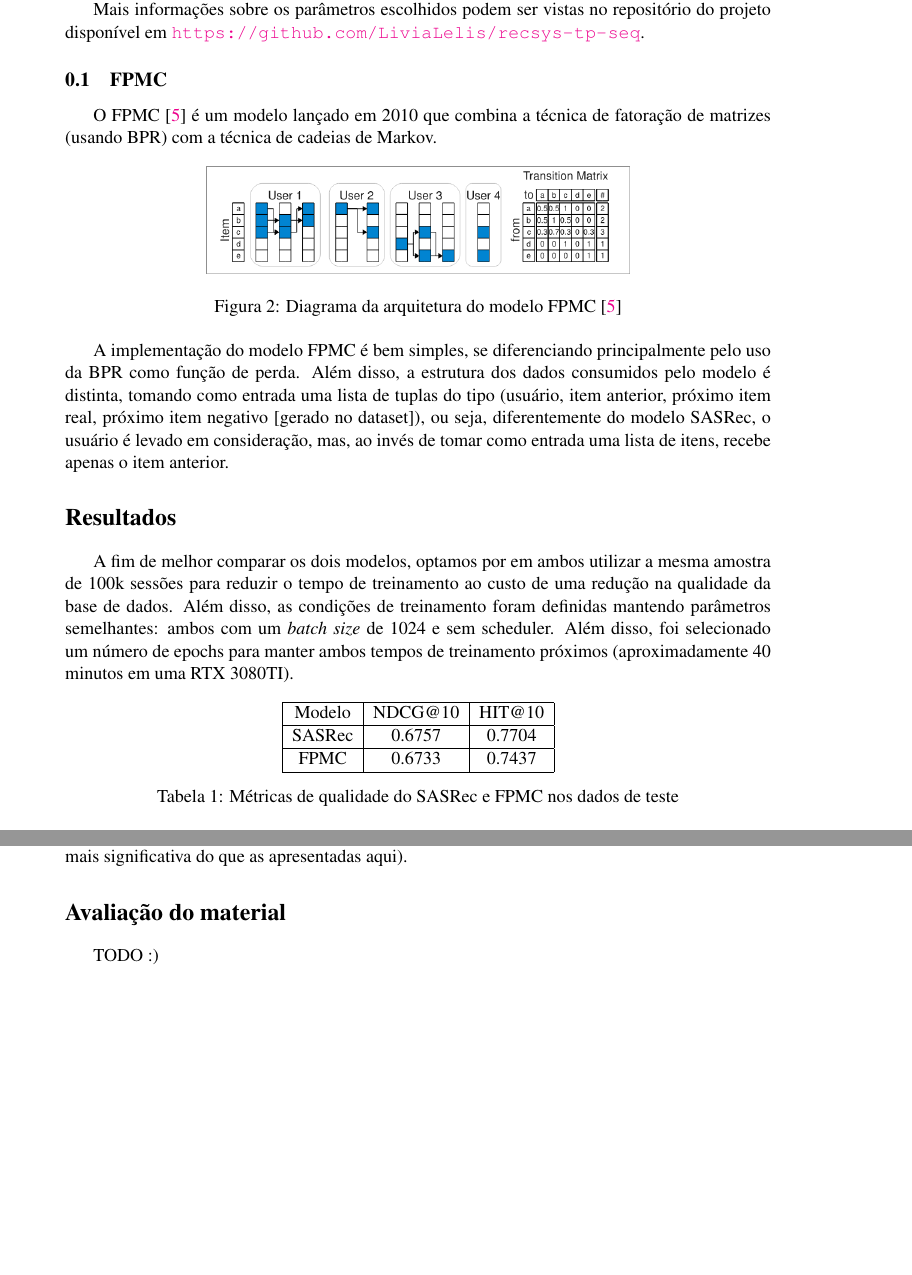
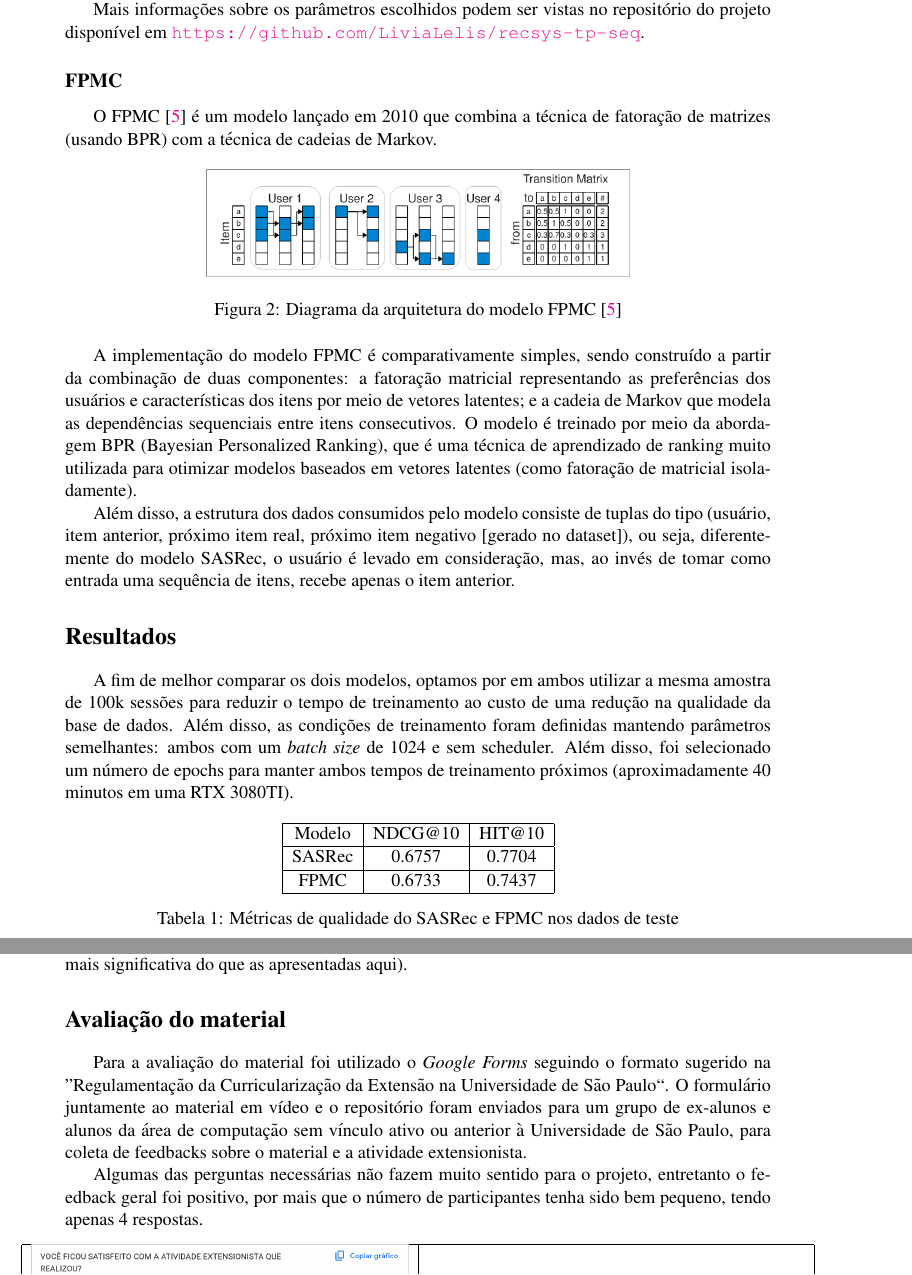
Before and after one commit to LiviaLelis/recsys-tp-seq, a LaTeX document (article/main.tex, which reads article/core.tex): two parts of pages 3 and 4 of 4 before the commit and two parts of pages 3 and 4 of 5 after it, joined at a grey line, cut so that both start at the same text, the shorter picture padded with empty space. Compiled offline with pdfLaTeX.

Commit message:
final article

```diff
--- a/article/core.tex
+++ b/article/core.tex
@@ -124,7 +123,7 @@ seguimos com a learning rate fixa para deixar os resultados mais comparáveis.
 Mais informações sobre os parâmetros escolhidos podem ser vistas
 no repositório do projeto disponível em \url{https://github.com/LiviaLelis/recsys-tp-seq}.
 
-\subsection{FPMC}
+\subsection*{FPMC}
 
 O FPMC \cite{fpmc} é um modelo lançado em 2010 que combina a técnica de
 fatoração de matrizes (usando BPR) com a técnica de cadeias de Markov.
@@ -136,12 +135,19 @@ fatoração de matrizes (usando BPR) com a técnica de cadeias de Markov.
     \label{fig:fpmc-diagram}
 \end{figure}
 
-A implementação do modelo FPMC é bem simples, se diferenciando principalmente
-pelo uso da BPR como função de perda. Além disso, a estrutura dos dados
-consumidos pelo modelo é distinta, tomando como entrada uma lista de tuplas
-do tipo (usuário, item anterior, próximo item real, próximo item negativo
+A implementação do modelo FPMC é comparativamente simples, sendo construído a
+partir da combinação de duas componentes: a fatoração matricial representando
+as preferências dos usuários e características dos itens por meio de vetores
+latentes; e a cadeia de Markov que modela as dependências sequenciais entre
+itens consecutivos. O modelo é treinado por meio da abordagem BPR (Bayesian
+Personalized Ranking), que é uma técnica de aprendizado de ranking muito
+utilizada para otimizar modelos baseados em vetores latentes (como fatoração
+de matricial isoladamente).
+
+Além disso, a estrutura dos dados consumidos pelo modelo consiste de tuplas do
+tipo (usuário, item anterior, próximo item real, próximo item negativo
 [gerado no dataset]), ou seja, diferentemente do modelo SASRec, o usuário é
-levado em consideração, mas, ao invés de tomar como entrada uma lista de
+levado em consideração, mas, ao invés de tomar como entrada uma sequência de
 itens, recebe apenas o item anterior.
 
 \section*{Resultados}
@@ -158,7 +164,7 @@ RTX 3080TI).
 
 \begin{table}[H]
     \centering
-    \begin{tabular}{|c|c|c|c|}
+    \begin{tabular}{|c|c|c|}
         \hline
         Modelo & NDCG@10 & HIT@10 \\ \hline
         SASRec & 0.6757 & 0.7704 \\ \hline
@@ -185,4 +191,13 @@ aqui).
 
 \section*{Avaliação do material}
 
-TODO :)
+Para a avaliação do material foi utilizado o \textit{Google Forms} seguindo
+o formato sugerido na ''Regulamentação da Curricularização da Extensão na
+Universidade de São Paulo``. O formulário juntamente ao material em vídeo e o
+repositório foram enviados para um grupo de ex-alunos e alunos da área de
+computação sem vínculo ativo ou anterior à Universidade de São Paulo, para
+coleta de feedbacks sobre o material e a atividade extensionista.
+
+Algumas das perguntas necessárias não fazem muito sentido para o projeto,
+entretanto o feedback geral foi positivo, por mais que o número de participantes
+tenha sido bem pequeno, tendo apenas 4 respostas.
--- a/article/main.tex
+++ b/article/main.tex
@@ -28,7 +28,7 @@ urlcolor=magenta
 
 \title{Sistemas de Recomendação\\\large{Material Didático sobre Sistemas de Recomendação Sequenciais}}
 \author{
-    Gustavo Wadas Lopes - 1274540\\
+    Gustavo Wadas Lopes - 12745640\\
     Lívia Lelis - 12543822\\
 }
 \date{Novembro de 2024\\ICMC/USP}
```
Also changed, not shown: article/Artigo Projeto.pdf (added), assets/form-results/part-1.png (added), assets/form-results/part-2.png (added), assets/form-results/part-3.png (added), assets/form-results/part-4.png (added), assets/form-results/part-5.png (added), assets/form-results/part-6.png (added), assets/form-results/part-7.png (added), assets/form-results/part-8.png (added), article/core.tex (21 more changed lines).
